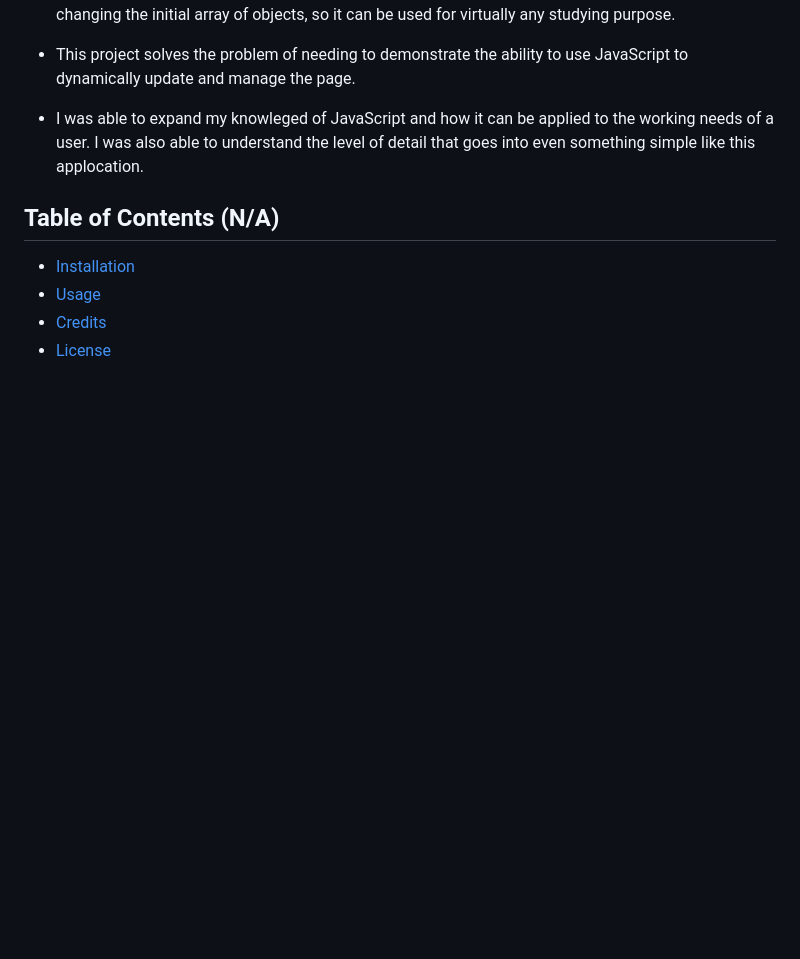
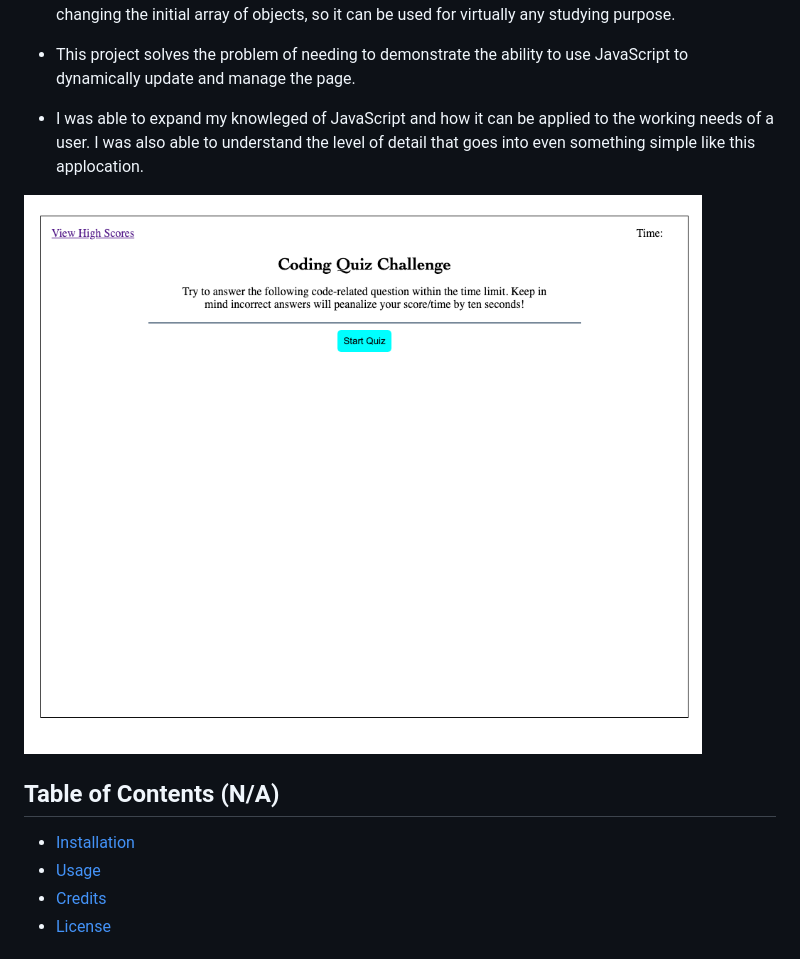
Before and after one commit to guymorganb/Coding_Quiz, a Markdown page: README.md, the part around the change. Drawn GitHub-style; blank space fills up the shorter version.

Commit message:
added screenshots to readme

```diff
--- a/README.md
+++ b/README.md
@@ -8,6 +8,8 @@
 - This project solves the problem of needing to demonstrate the ability to use JavaScript to dynamically update and manage the page.
 
 - I was able to expand my knowleged of JavaScript and how it can be applied to the working needs of a user. I was also able to understand the level of detail that goes into even something simple like this applocation.
+
+![step 1](https://github.com/guymorganb/Coding_Quiz/blob/main/assets/screenshot.png?raw=true)
 
 ## Table of Contents (N/A)
 - [Installation](#installation)
```
